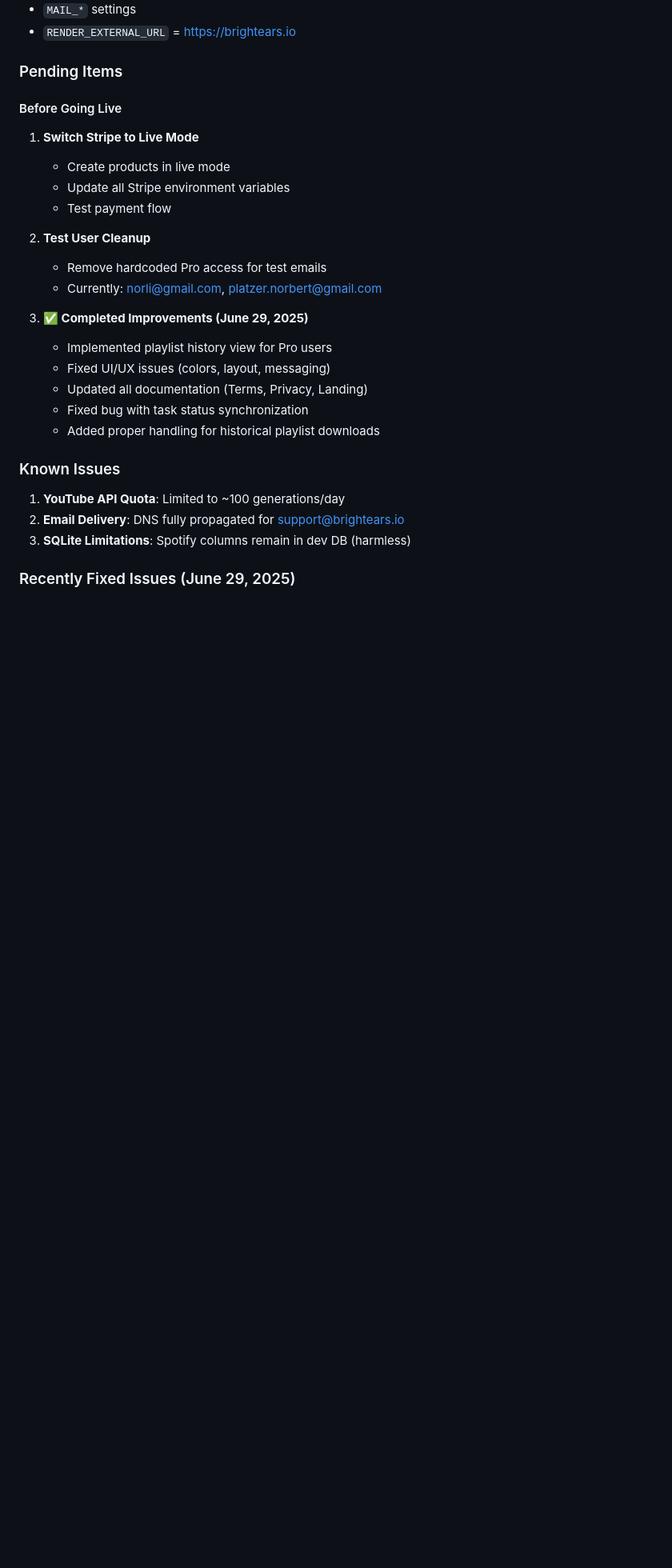
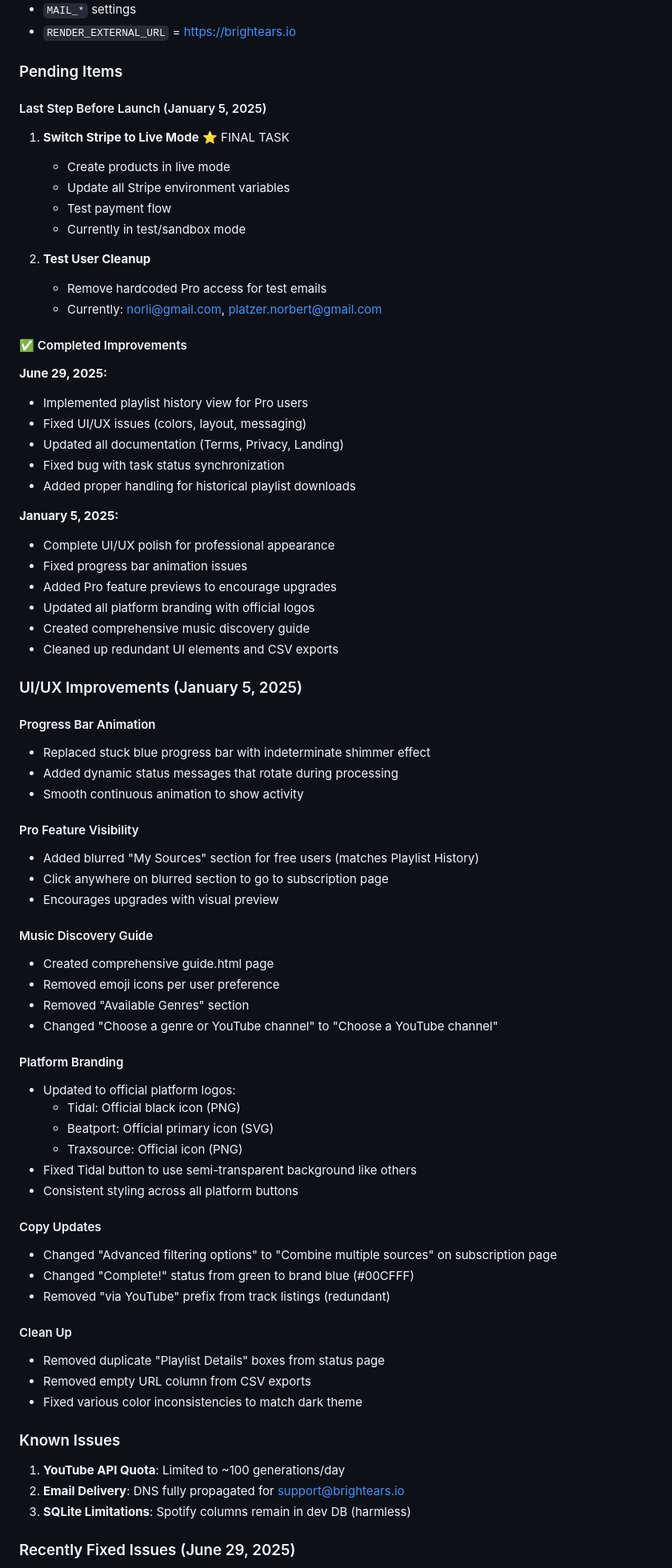
Before and after one commit to brightears/spotify-playlist-generator, a Markdown page: PROJECT_STATUS.md, the part around one of its changes. Shown at 80% size. GitHub-like rendering; blank space fills up the shorter version.

```diff
--- a/PROJECT_STATUS.md
+++ b/PROJECT_STATUS.md
@@ -85,22 +85,68 @@ All set in Render dashboard:
 
 ### Pending Items
 
-#### Before Going Live
-1. **Switch Stripe to Live Mode**
+#### Last Step Before Launch (January 5, 2025)
+1. **Switch Stripe to Live Mode** ⭐ FINAL TASK
    - Create products in live mode
    - Update all Stripe environment variables
    - Test payment flow
+   - Currently in test/sandbox mode
 
 2. **Test User Cleanup**
    - Remove hardcoded Pro access for test emails
    - Currently: norli@gmail.com, platzer.norbert@gmail.com
 
-3. **✅ Completed Improvements (June 29, 2025)**
-   - Implemented playlist history view for Pro users
-   - Fixed UI/UX issues (colors, layout, messaging)
-   - Updated all documentation (Terms, Privacy, Landing)
-   - Fixed bug with task status synchronization
-   - Added proper handling for historical playlist downloads
+#### ✅ Completed Improvements
+**June 29, 2025:**
+- Implemented playlist history view for Pro users
+- Fixed UI/UX issues (colors, layout, messaging)
+- Updated all documentation (Terms, Privacy, Landing)
+- Fixed bug with task status synchronization
+- Added proper handling for historical playlist downloads
+
+**January 5, 2025:**
+- Complete UI/UX polish for professional appearance
+- Fixed progress bar animation issues
+- Added Pro feature previews to encourage upgrades
+- Updated all platform branding with official logos
+- Created comprehensive music discovery guide
+- Cleaned up redundant UI elements and CSV exports
+
+### UI/UX Improvements (January 5, 2025)
+
+#### Progress Bar Animation
+- Replaced stuck blue progress bar with indeterminate shimmer effect
+- Added dynamic status messages that rotate during processing
+- Smooth continuous animation to show activity
+
+#### Pro Feature Visibility
+- Added blurred "My Sources" section for free users (matches Playlist History)
+- Click anywhere on blurred section to go to subscription page
+- Encourages upgrades with visual preview
+
+#### Music Discovery Guide
+- Created comprehensive guide.html page
+- Removed emoji icons per user preference
+- Removed "Available Genres" section
+- Changed "Choose a genre or YouTube channel" to "Choose a YouTube channel"
+
+#### Platform Branding
+- Updated to official platform logos:
+  - Tidal: Official black icon (PNG)
+  - Beatport: Official primary icon (SVG)
+  - Traxsource: Official icon (PNG)
+- Fixed Tidal button to use semi-transparent background like others
+- Consistent styling across all platform buttons
+
+#### Copy Updates
+- Changed "Advanced filtering options" to "Combine multiple sources" on subscription page
+- Changed "Complete!" status from green to brand blue (#00CFFF)
+- Removed "via YouTube" prefix from track listings (redundant)
+
+#### Clean Up
+- Removed duplicate "Playlist Details" boxes from status page
+- Removed empty URL column from CSV exports
+- Fixed various color inconsistencies to match dark theme
 
 ### Known Issues
 1. **YouTube API Quota**: Limited to ~100 generations/day
```
Also changed, not shown: other parts of PROJECT_STATUS.md (+1 -1 lines), CLAUDE.md (+37 -0 lines).
